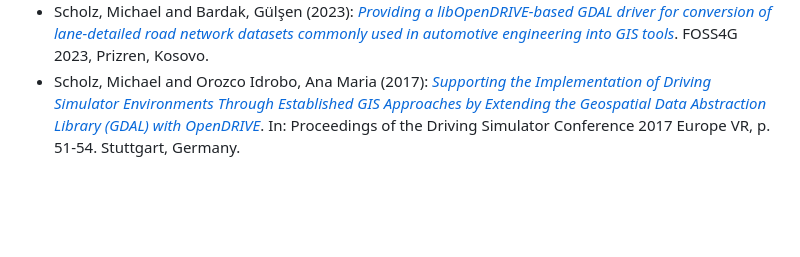
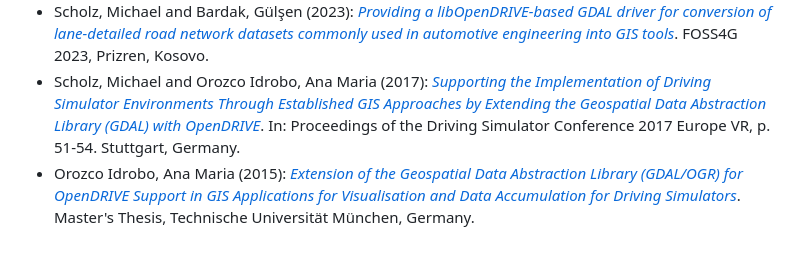
Before and after one commit to DLR-TS/gdal-opendrive-how-to, a Markdown page: README.md, the part around the change. Rendered like a GitHub page; blank space fills up the shorter version.

Commit message:
Add Ana's thesis reference

```diff
--- a/README.md
+++ b/README.md
@@ -52,3 +52,4 @@ Our goal is to make these functions conveniently usable through the official GDA
 - Scholz, Michael und Böttcher, Oliver und Bardak, Gülşen (2024): [*OpenDRIVE-HD-Karten mittels GDAL ins GIS bringen*](https://elib.dlr.de/198809/). FOSSGIS 2024, Hamburg, Germany.
 - Scholz, Michael and Bardak, Gülşen (2023): [*Providing a libOpenDRIVE-based GDAL driver for conversion of lane-detailed road network datasets commonly used in automotive engineering into GIS tools*](https://elib.dlr.de/194420/). FOSS4G 2023, Prizren, Kosovo.
 - Scholz, Michael and Orozco Idrobo, Ana Maria (2017): [*Supporting the Implementation of Driving Simulator Environments Through Established GIS Approaches by Extending the Geospatial Data Abstraction Library (GDAL) with OpenDRIVE*](https://elib.dlr.de/110123/). In: Proceedings of the Driving Simulator Conference 2017 Europe VR, p. 51-54. Stuttgart, Germany.
+- Orozco Idrobo, Ana Maria (2015): [*Extension of the Geospatial Data Abstraction Library (GDAL/OGR) for OpenDRIVE Support in GIS Applications for Visualisation and Data Accumulation for Driving Simulators*](https://elib.dlr.de/103827/). Master's Thesis, Technische Universität München, Germany.
```
